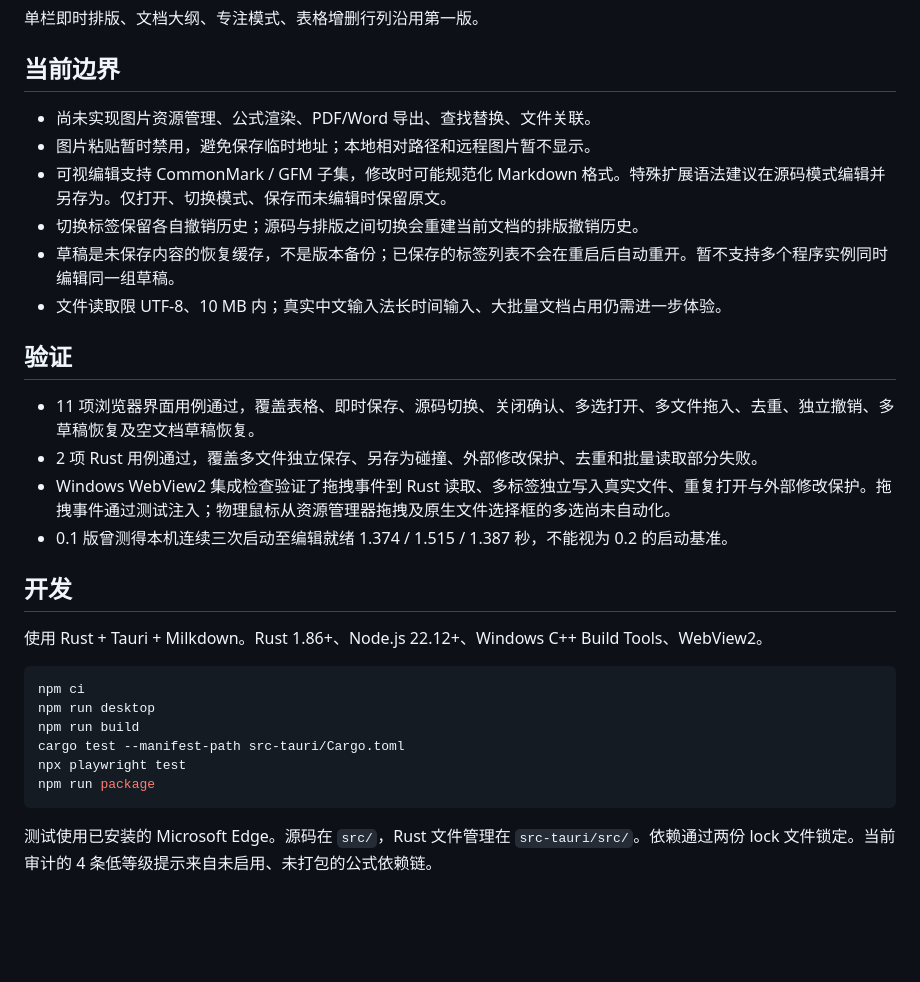
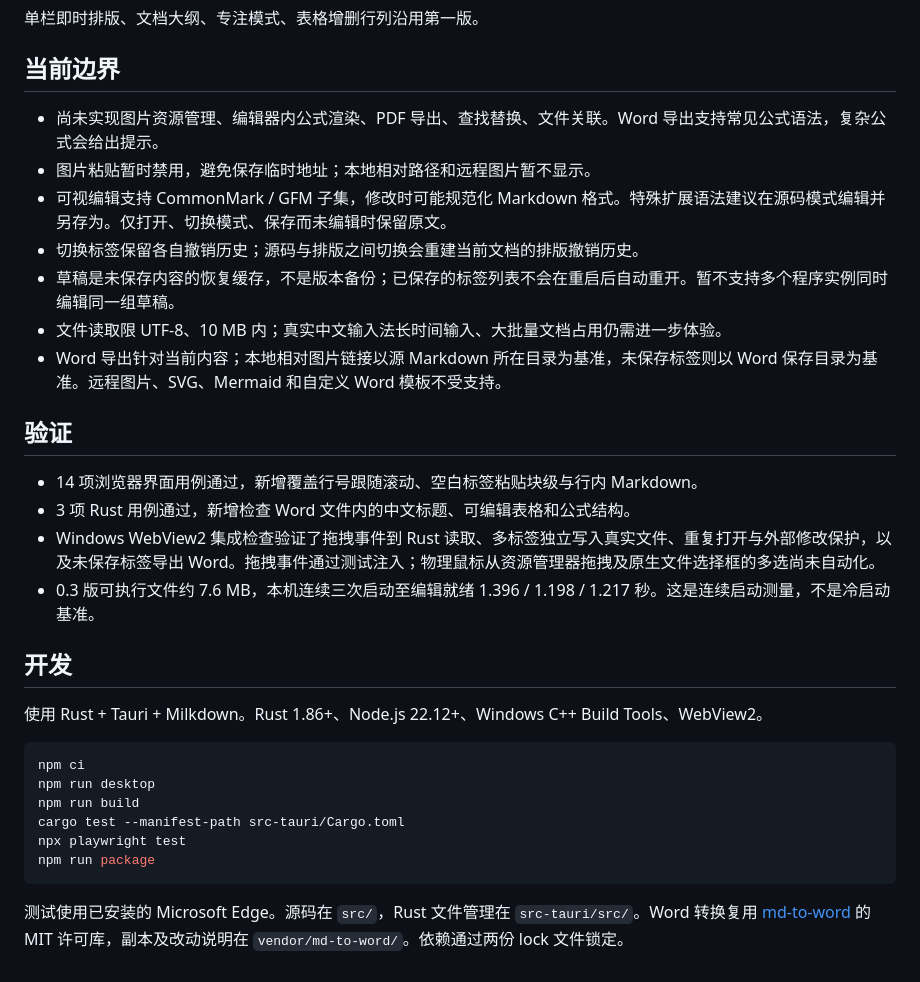
Before and after one commit to zhangning-accp/qingmo, a Markdown page: README.md, the part around one of its changes. GitHub-like rendering; blank space fills up the shorter version.

````diff
--- a/README.md
+++ b/README.md
@@ -35,19 +41,20 @@
 
 ## 当前边界
 
-- 尚未实现图片资源管理、公式渲染、PDF/Word 导出、查找替换、文件关联。
+- 尚未实现图片资源管理、编辑器内公式渲染、PDF 导出、查找替换、文件关联。Word 导出支持常见公式语法，复杂公式会给出提示。
 - 图片粘贴暂时禁用，避免保存临时地址；本地相对路径和远程图片暂不显示。
 - 可视编辑支持 CommonMark / GFM 子集，修改时可能规范化 Markdown 格式。特殊扩展语法建议在源码模式编辑并另存为。仅打开、切换模式、保存而未编辑时保留原文。
 - 切换标签保留各自撤销历史；源码与排版之间切换会重建当前文档的排版撤销历史。
 - 草稿是未保存内容的恢复缓存，不是版本备份；已保存的标签列表不会在重启后自动重开。暂不支持多个程序实例同时编辑同一组草稿。
 - 文件读取限 UTF-8、10 MB 内；真实中文输入法长时间输入、大批量文档占用仍需进一步体验。
+- Word 导出针对当前内容；本地相对图片链接以源 Markdown 所在目录为基准，未保存标签则以 Word 保存目录为基准。远程图片、SVG、Mermaid 和自定义 Word 模板不受支持。
 
 ## 验证
 
-- 11 项浏览器界面用例通过，覆盖表格、即时保存、源码切换、关闭确认、多选打开、多文件拖入、去重、独立撤销、多草稿恢复及空文档草稿恢复。
-- 2 项 Rust 用例通过，覆盖多文件独立保存、另存为碰撞、外部修改保护、去重和批量读取部分失败。
-- Windows WebView2 集成检查验证了拖拽事件到 Rust 读取、多标签独立写入真实文件、重复打开与外部修改保护。拖拽事件通过测试注入；物理鼠标从资源管理器拖拽及原生文件选择框的多选尚未自动化。
-- 0.1 版曾测得本机连续三次启动至编辑就绪 1.374 / 1.515 / 1.387 秒，不能视为 0.2 的启动基准。
+- 14 项浏览器界面用例通过，新增覆盖行号跟随滚动、空白标签粘贴块级与行内 Markdown。
+- 3 项 Rust 用例通过，新增检查 Word 文件内的中文标题、可编辑表格和公式结构。
+- Windows WebView2 集成检查验证了拖拽事件到 Rust 读取、多标签独立写入真实文件、重复打开与外部修改保护，以及未保存标签导出 Word。拖拽事件通过测试注入；物理鼠标从资源管理器拖拽及原生文件选择框的多选尚未自动化。
+- 0.3 版可执行文件约 7.6 MB，本机连续三次启动至编辑就绪 1.396 / 1.198 / 1.217 秒。这是连续启动测量，不是冷启动基准。
 
 ## 开发
 
@@ -62,4 +69,4 @@ npx playwright test
 npm run package
 ```
 
-测试使用已安装的 Microsoft Edge。源码在 `src/`，Rust 文件管理在 `src-tauri/src/`。依赖通过两份 lock 文件锁定。当前审计的 4 条低等级提示来自未启用、未打包的公式依赖链。
+测试使用已安装的 Microsoft Edge。源码在 `src/`，Rust 文件管理在 `src-tauri/src/`。Word 转换复用 [md-to-word](https://github.com/zhangning-accp/md-to-word) 的 MIT 许可库，副本及改动说明在 `vendor/md-to-word/`。依赖通过两份 lock 文件锁定。
````
Also changed, not shown: other parts of README.md (+7 -1 lines), docs/preview.png, 16 other files.
